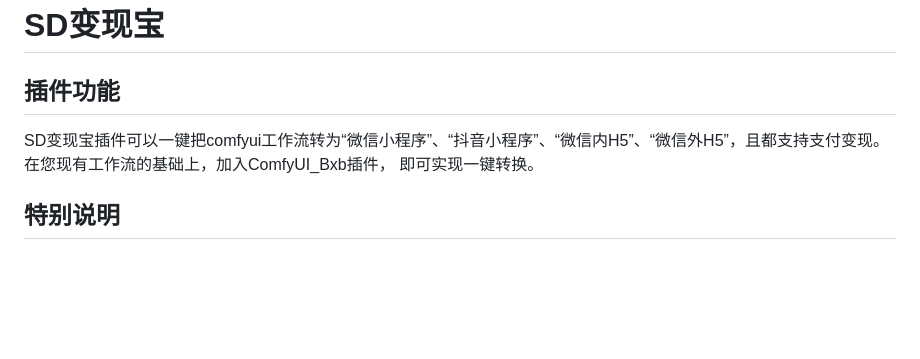
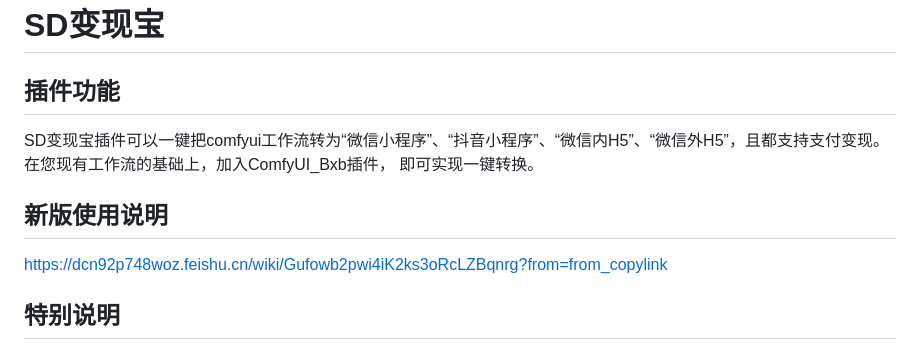
Before and after one commit to zhulu111/ComfyUI_Bxb, a Markdown page: README.md, the part around the change. Drawn GitHub-style; blank space fills up the shorter version.

Commit message:
更新说明

```diff
--- a/README.md
+++ b/README.md
@@ -2,6 +2,8 @@
 ## 插件功能
 SD变现宝插件可以一键把comfyui工作流转为“微信小程序”、“抖音小程序”、“微信内H5”、“微信外H5”，且都支持支付变现。
 在您现有工作流的基础上，加入ComfyUI_Bxb插件， 即可实现一键转换。
+## 新版使用说明
+https://dcn92p748woz.feishu.cn/wiki/Gufowb2pwi4iK2ks3oRcLZBqnrg?from=from_copylink
 ## 特别说明
 ### 如在使用过程中出现问题，或者您有意见或者建议都请联系我。
 ![Intro Image](assets/lxwm.jpg)
```
